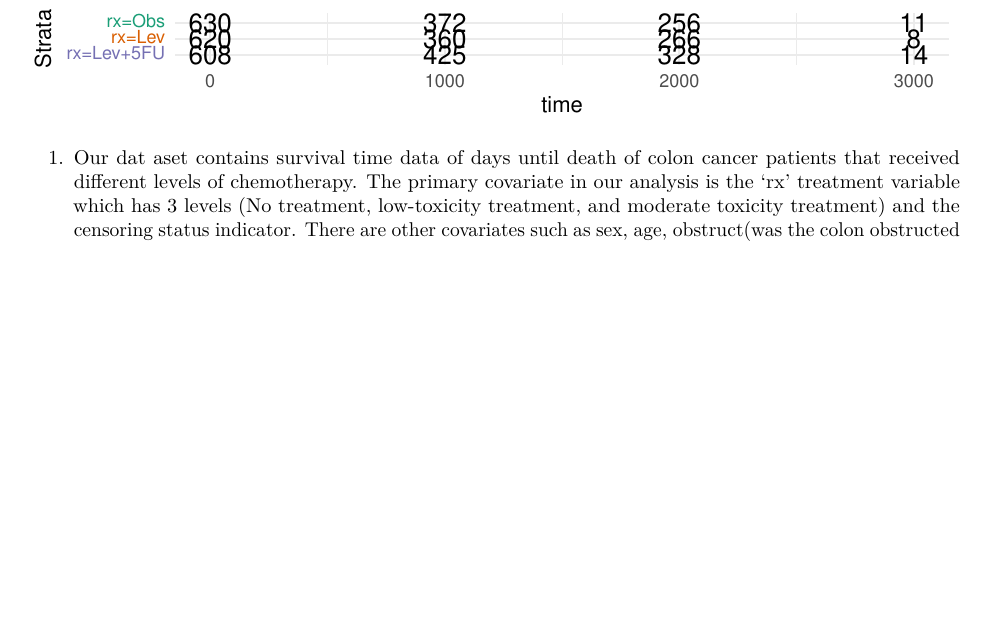
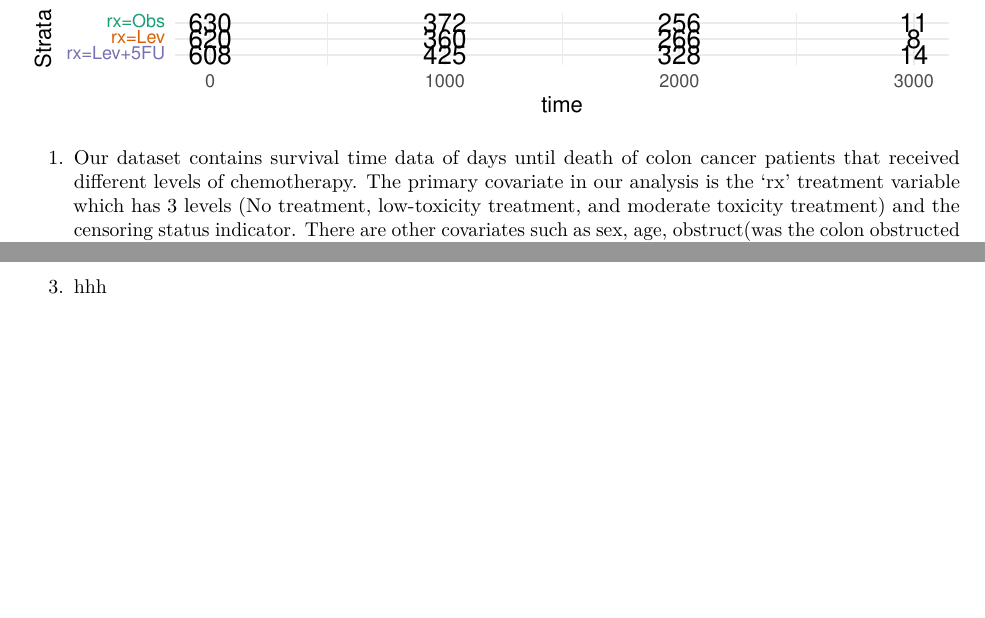
Before and after one commit to kartikadimulam/Colon-Cancer-Analysis, an R Markdown document (PSTAT175-project_proposal.Rmd): part of page 2 of 3 before the commit and two parts of pages 2 and 3 of 3 after it, the two joined at a grey line, cut so that both start at the same text, the shorter picture padded with empty space. Rendered offline with R 4.5, knitr and Pandoc, then LaTeX, with nearby package versions; code that draws random numbers runs with fixed seeds of ours.

Commit message:
Add files via upload

````diff
--- a/PSTAT175-project_proposal.Rmd
+++ b/PSTAT175-project_proposal.Rmd
@@ -28,8 +28,8 @@ ggsurvplot(colon_fit, colon, title='KM Estimator Colon Cancer',xlab='time',
            font.y = c(14, "bold"))
 ```
 
-1. Our dat aset contains survival time data of days until death of colon cancer patients that received different levels of chemotherapy. The primary covariate in our analysis is the 'rx' treatment variable which has 3 levels (No treatment, low-toxicity treatment, and moderate toxicity treatment) and the censoring status indicator. There are other covariates such as sex, age, obstruct(was the colon obstructed by the tumor?), perfor (was the colon perforated?), adhere (is the tumor on nearby organs?), nodes (how many lymph nodes have cancer?), differ (is the tumor differentiated?), extent (how much has the tumor spread locally?), surg (how long from surgery to registration?), node4 (indicator variable of more than 4 positive lymph nodes), and etype (did subject's cancer recur or death). The scientific questions we are trying to answer are: how do these covariates affect the probability of surival? are there some covariates that are not strong predictors and if so which ones? How much is survival probability affected by different covariate values? Do coviarates affect survival probability differently over time? Are there important interactions between these covariates?
+1. Our dataset contains survival time data of days until death of colon cancer patients that received different levels of chemotherapy. The primary covariate in our analysis is the 'rx' treatment variable which has 3 levels (No treatment, low-toxicity treatment, and moderate toxicity treatment) and the censoring status indicator. There are other covariates such as sex, age, obstruct(was the colon obstructed by the tumor?), perfor (was the colon perforated?), adhere (is the tumor on nearby organs?), nodes (how many lymph nodes have cancer?), differ (is the tumor differentiated?), extent (how much has the tumor spread locally?), surg (how long from surgery to registration?), node4 (indicator variable of more than 4 positive lymph nodes), and etype (did subject's cancer recur or death). The scientific questions we are trying to answer are: how do these covariates affect the probability of surival? are there some covariates that are not strong predictors and if so which ones? How much is survival probability affected by different covariate values? Do coviarates affect survival probability differently over time? Are there important interactions between these covariates?
 
 2. Laurie, J A et al. “Surgical adjuvant therapy of large-bowel carcinoma: an evaluation of levamisole and the combination of levamisole and fluorouracil. The North Central Cancer Treatment Group and the Mayo Clinic.” Journal of clinical oncology : official journal of the American Society of Clinical Oncology vol. 7,10 (1989): 1447-56. doi:10.1200/JCO.1989.7.10.1447
 
-3.
+3. hhh
````
